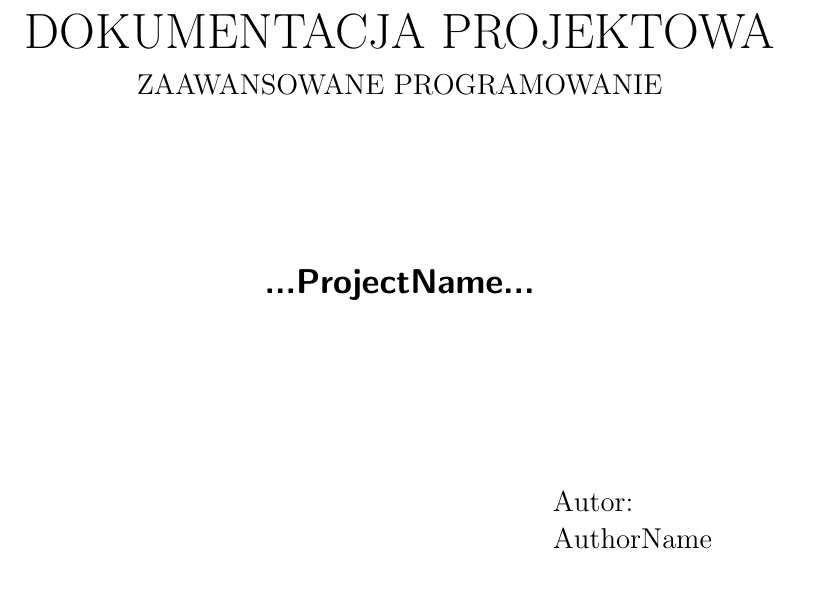
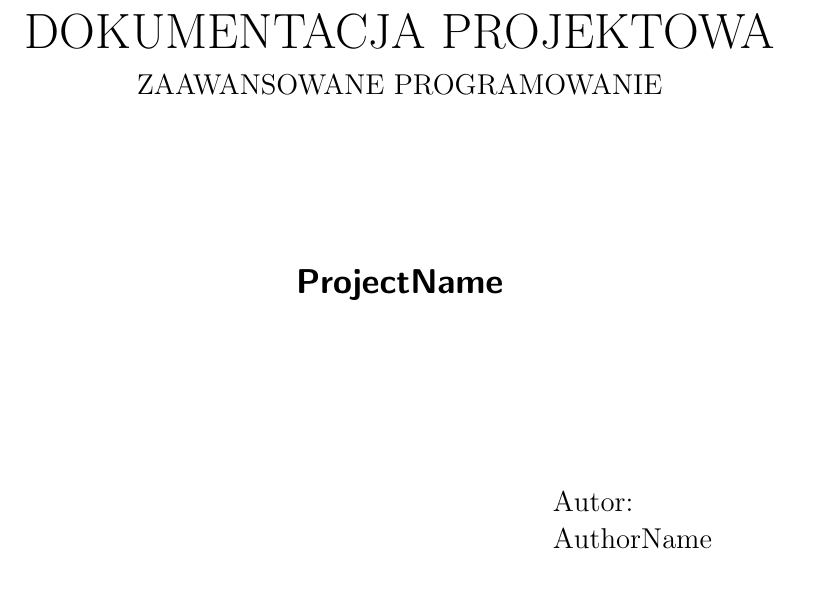
Before and after one commit to Me-Phew/programowanie-zaawansowane-template, a LaTeX document (docs/dokument.tex): part of page 1 of 13, cut so that both start at the same text. Compiled offline with pdfLaTeX.

Commit message:
docs: remove dots from template

```diff
--- a/docs/dokument.tex
+++ b/docs/dokument.tex
@@ -9,7 +9,7 @@
     \input{preambula_ustawienia.tex}
 
     %polecenia zdefiniowane w pakiecie strona_tytulowa.sty
-    \title{...ProjectName...}		%...Wpisać nazwę projektu...
+    \title{ProjectName}		%...Wpisać nazwę projektu...
     \author{AuthorName}
     \authorI{}
     \authorII{}		%jeśli są dwie osoby w projekcie to zostawiamy:    \authorII{}
```
Also changed, not shown: 1 other file. Lines whose indentation alone changed are shown as unchanged.
